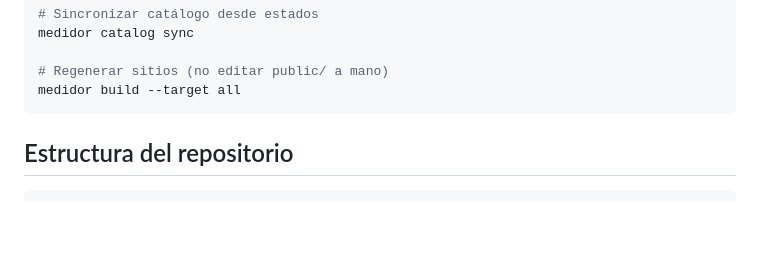
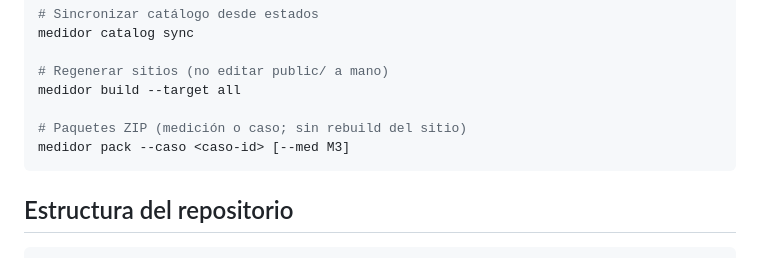
Before and after one commit to alephscriptorium-eng/medidor-lawfare, a Markdown page: README.md, the part around the change. GitHub-like rendering; blank space fills up the shorter version.

Commit message:
docs: documentar medidor pack para generar ZIP sin build completo

````diff
--- a/README.md
+++ b/README.md
@@ -137,6 +137,9 @@ medidor catalog sync
 
 # Regenerar sitios (no editar public/ a mano)
 medidor build --target all
+
+# Paquetes ZIP (medición o caso; sin rebuild del sitio)
+medidor pack --caso <caso-id> [--med M3]
 ```
 
 ## Estructura del repositorio
````
Also changed, not shown: llms.md (+21 -3 lines), public/foss/llms.md (+21 -3 lines).
